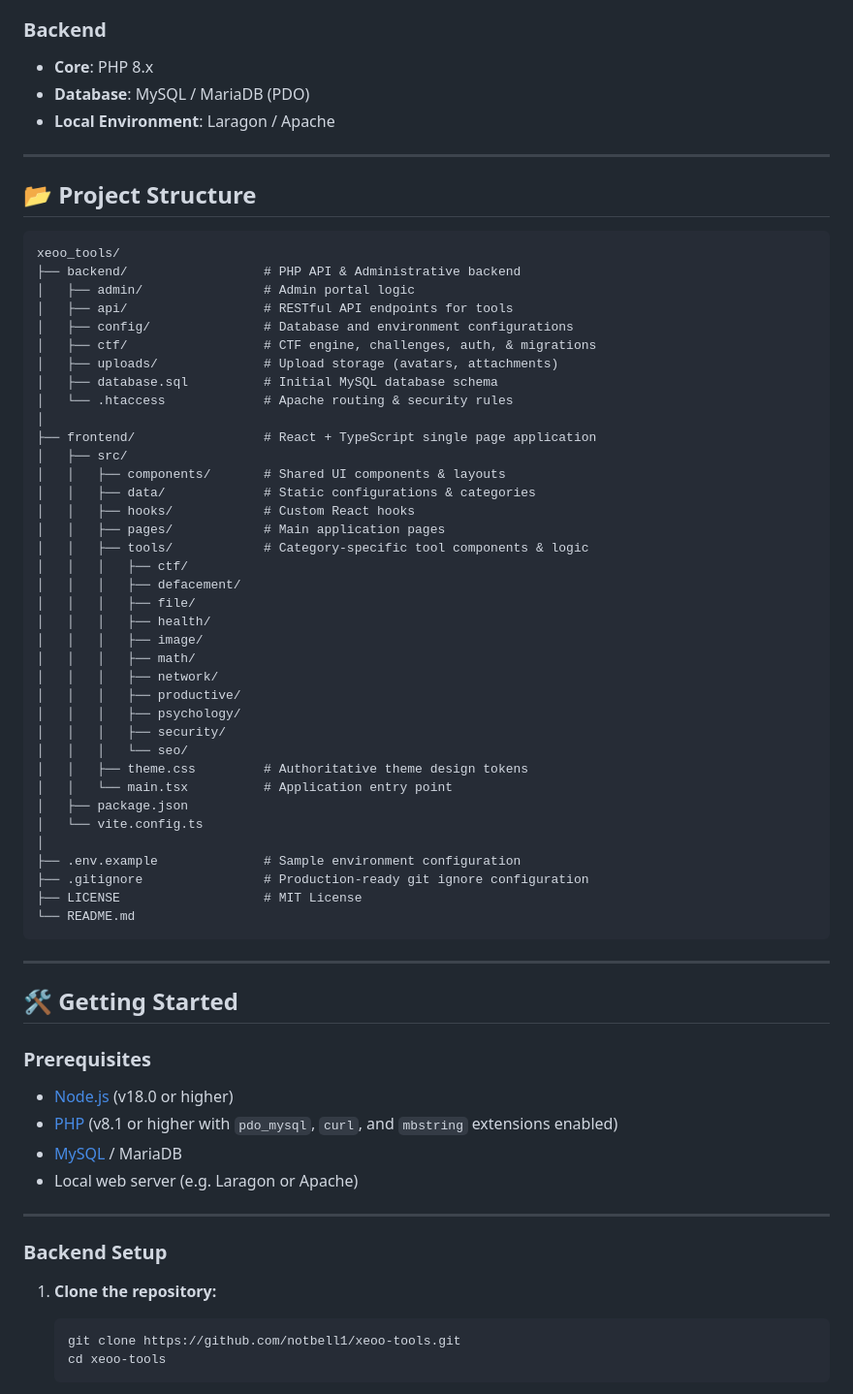
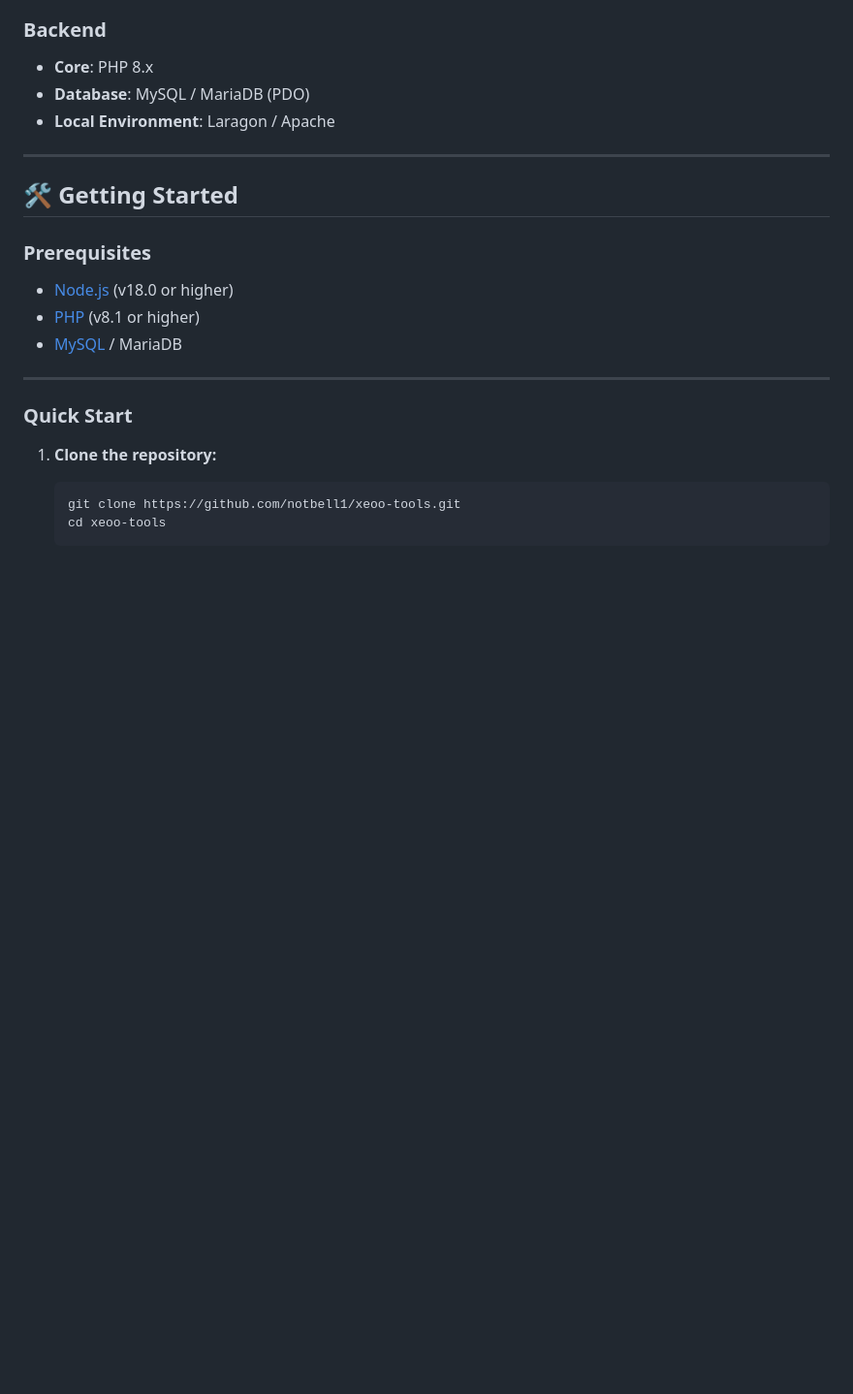
Before and after one commit to notbell1/xeoo-tools, a Markdown page: README.md, the part around one of its changes. Shown at 97% size. Rendered like a GitHub page; blank space fills up the shorter version.

Commit message:
docs(readme): remove backend setup and project structure sections

````diff
--- a/README.md
+++ b/README.md
@@ -38,61 +38,16 @@ XeooTools provides specialized tools categorized into modular sections:
 
 ---
 
-## 📂 Project Structure
-
-```text
-xeoo_tools/
-├── backend/                  # PHP API & Administrative backend
-│   ├── admin/                # Admin portal logic
-│   ├── api/                  # RESTful API endpoints for tools
-│   ├── config/               # Database and environment configurations
-│   ├── ctf/                  # CTF engine, challenges, auth, & migrations
-│   ├── uploads/              # Upload storage (avatars, attachments)
-│   ├── database.sql          # Initial MySQL database schema
-│   └── .htaccess             # Apache routing & security rules
-│
-├── frontend/                 # React + TypeScript single page application
-│   ├── src/
-│   │   ├── components/       # Shared UI components & layouts
-│   │   ├── data/             # Static configurations & categories
-│   │   ├── hooks/            # Custom React hooks
-│   │   ├── pages/            # Main application pages
-│   │   ├── tools/            # Category-specific tool components & logic
-│   │   │   ├── ctf/
-│   │   │   ├── defacement/
-│   │   │   ├── file/
-│   │   │   ├── health/
-│   │   │   ├── image/
-│   │   │   ├── math/
-│   │   │   ├── network/
-│   │   │   ├── productive/
-│   │   │   ├── psychology/
-│   │   │   ├── security/
-│   │   │   └── seo/
-│   │   ├── theme.css         # Authoritative theme design tokens
-│   │   └── main.tsx          # Application entry point
-│   ├── package.json
-│   └── vite.config.ts
-│
-├── .env.example              # Sample environment configuration
-├── .gitignore                # Production-ready git ignore configuration
-├── LICENSE                   # MIT License
-└── README.md
-```
-
----
-
 ## 🛠️ Getting Started
 
 ### Prerequisites
 - [Node.js](https://nodejs.org/) (v18.0 or higher)
-- [PHP](https://www.php.net/) (v8.1 or higher with `pdo_mysql`, `curl`, and `mbstring` extensions enabled)
+- [PHP](https://www.php.net/) (v8.1 or higher)
 - [MySQL](https://www.mysql.com/) / MariaDB
-- Local web server (e.g. Laragon or Apache)
 
 ---
 
-### Backend Setup
+### Quick Start
 
 1. **Clone the repository:**
    ```bash
````
Also changed, not shown: other parts of README.md (+2 -38 lines).
